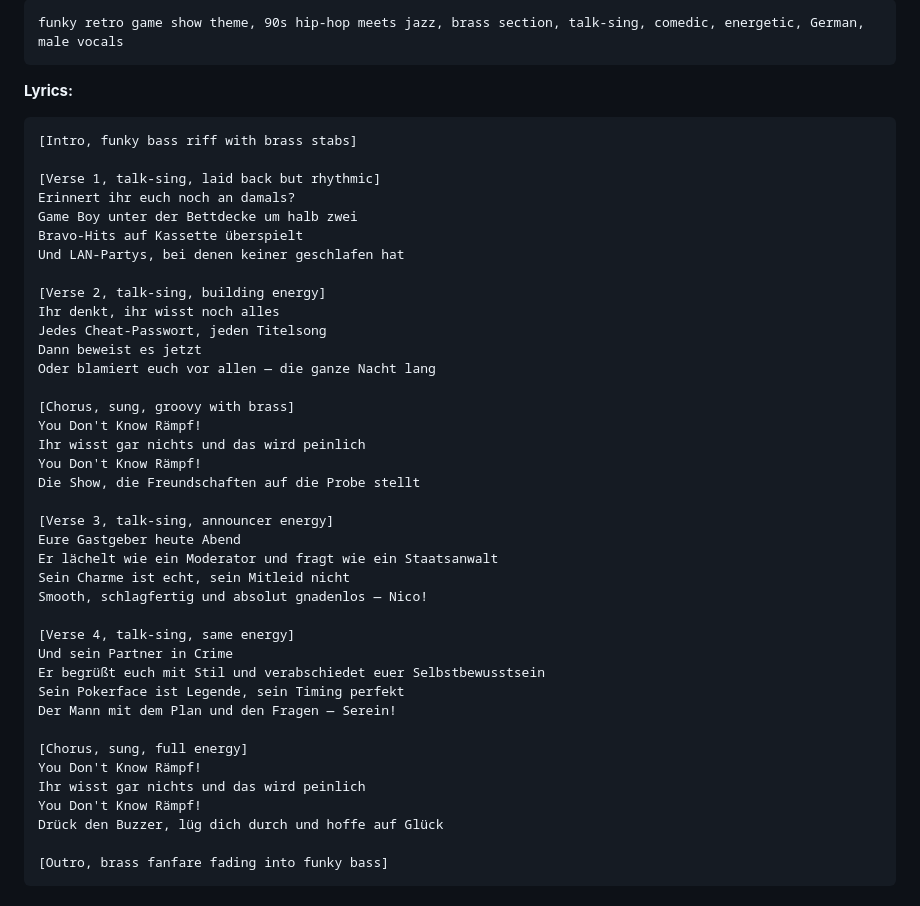
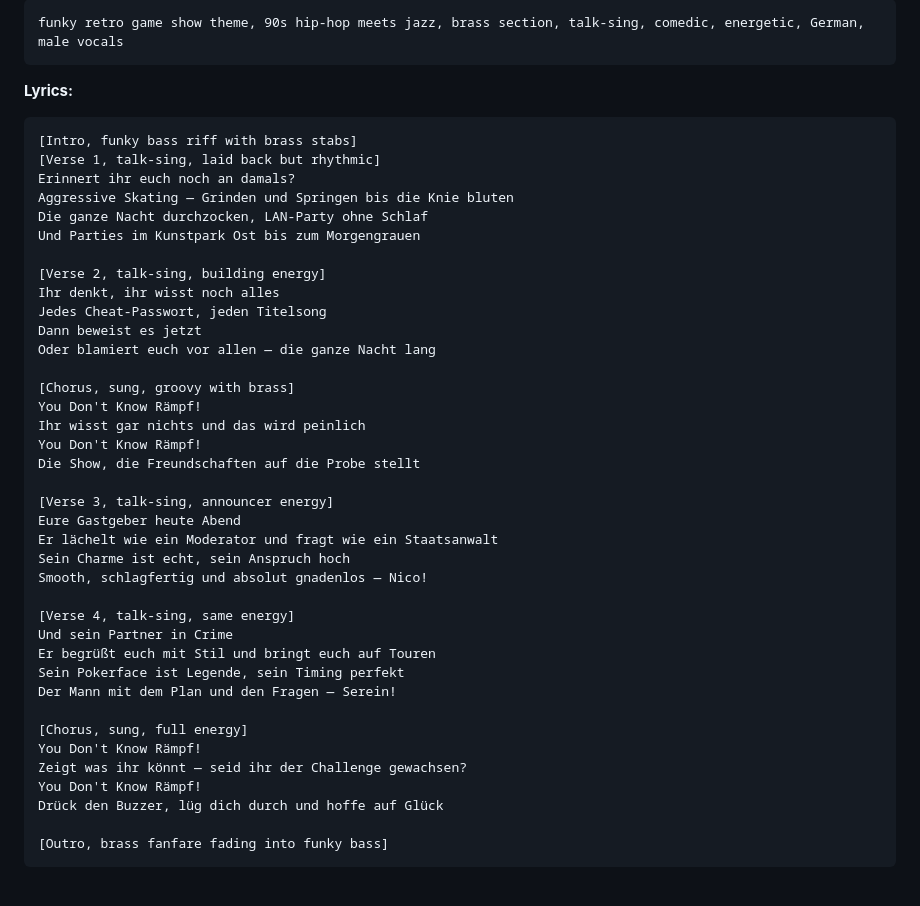
Before and after one commit to MisterGC/Quiz, a Markdown page: doc/SOUND_CONCEPT.md, the part around the change. Drawn GitHub-style.

Commit message:
Revise intro song lyrics with skating, Kunstpark Ost and motivating tone

````diff
--- a/SOUND_CONCEPT.md
+++ b/doc/SOUND_CONCEPT.md
@@ -51,12 +51,11 @@ funky retro game show theme, 90s hip-hop meets jazz, brass section, talk-sing, c
 **Lyrics:**
 ```
 [Intro, funky bass riff with brass stabs]
-
 [Verse 1, talk-sing, laid back but rhythmic]
 Erinnert ihr euch noch an damals?
-Game Boy unter der Bettdecke um halb zwei
-Bravo-Hits auf Kassette überspielt
-Und LAN-Partys, bei denen keiner geschlafen hat
+Aggressive Skating — Grinden und Springen bis die Knie bluten
+Die ganze Nacht durchzocken, LAN-Party ohne Schlaf
+Und Parties im Kunstpark Ost bis zum Morgengrauen
 
 [Verse 2, talk-sing, building energy]
 Ihr denkt, ihr wisst noch alles
@@ -73,18 +72,18 @@ Die Show, die Freundschaften auf die Probe stellt
 [Verse 3, talk-sing, announcer energy]
 Eure Gastgeber heute Abend
 Er lächelt wie ein Moderator und fragt wie ein Staatsanwalt
-Sein Charme ist echt, sein Mitleid nicht
+Sein Charme ist echt, sein Anspruch hoch
 Smooth, schlagfertig und absolut gnadenlos — Nico!
 
 [Verse 4, talk-sing, same energy]
 Und sein Partner in Crime
-Er begrüßt euch mit Stil und verabschiedet euer Selbstbewusstsein
+Er begrüßt euch mit Stil und bringt euch auf Touren
 Sein Pokerface ist Legende, sein Timing perfekt
 Der Mann mit dem Plan und den Fragen — Serein!
 
 [Chorus, sung, full energy]
 You Don't Know Rämpf!
-Ihr wisst gar nichts und das wird peinlich
+Zeigt was ihr könnt — seid ihr der Challenge gewachsen?
 You Don't Know Rämpf!
 Drück den Buzzer, lüg dich durch und hoffe auf Glück
 
````
